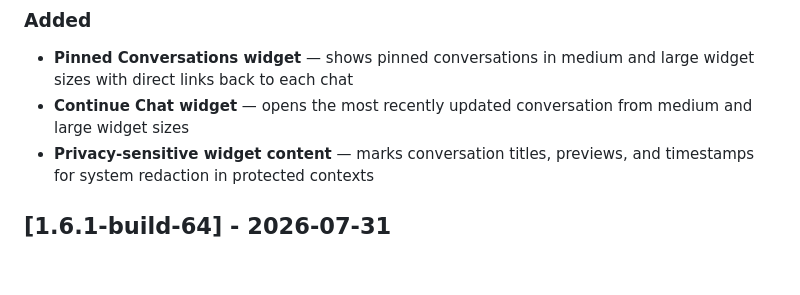
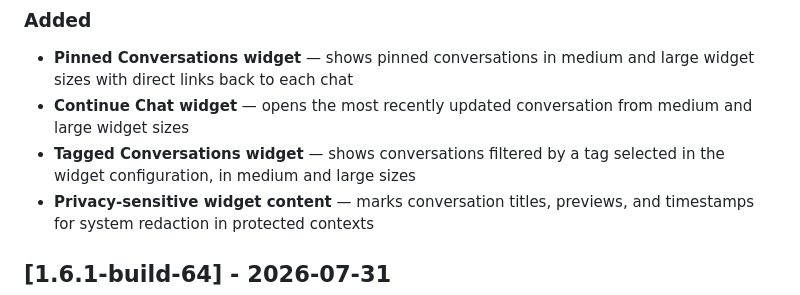
Before and after one commit to ArtCC/openclient-llm, a Markdown page: CHANGELOG.md, the part around the change. GitHub-like rendering; blank space fills up the shorter version.

Commit message:
Document tagged conversations widget
- Add changelog entry for the Tagged Conversations widget
- Describe widget behavior for tag-based filtering in medium and large sizes

```diff
--- a/CHANGELOG.md
+++ b/CHANGELOG.md
@@ -13,6 +13,7 @@ Contributions are welcome — see [CONTRIBUTING.md](CONTRIBUTING.md) for guideli
 
 - **Pinned Conversations widget** — shows pinned conversations in medium and large widget sizes with direct links back to each chat
 - **Continue Chat widget** — opens the most recently updated conversation from medium and large widget sizes
+- **Tagged Conversations widget** — shows conversations filtered by a tag selected in the widget configuration, in medium and large sizes
 - **Privacy-sensitive widget content** — marks conversation titles, previews, and timestamps for system redaction in protected contexts
 
 ## [1.6.1-build-64] - 2026-07-31
```
